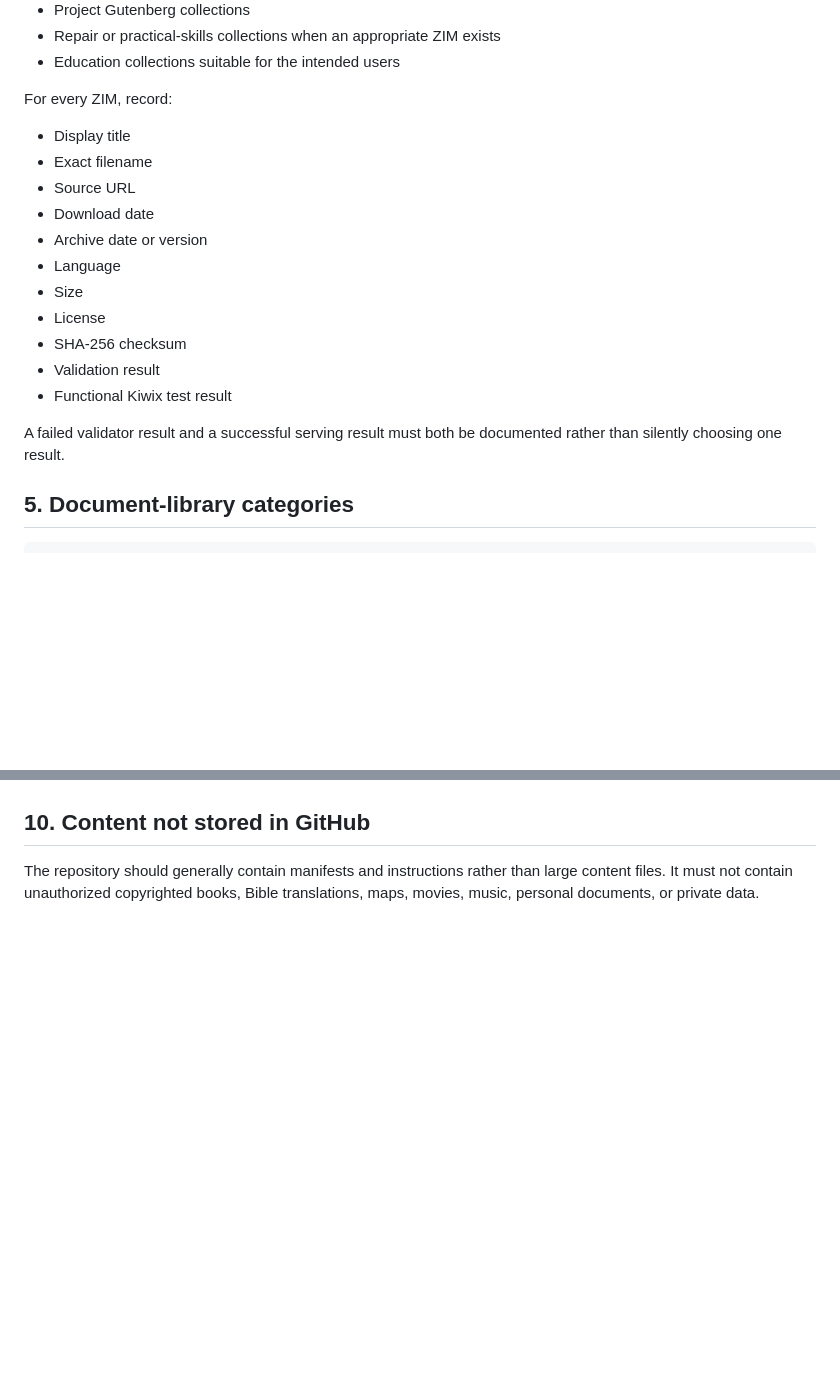
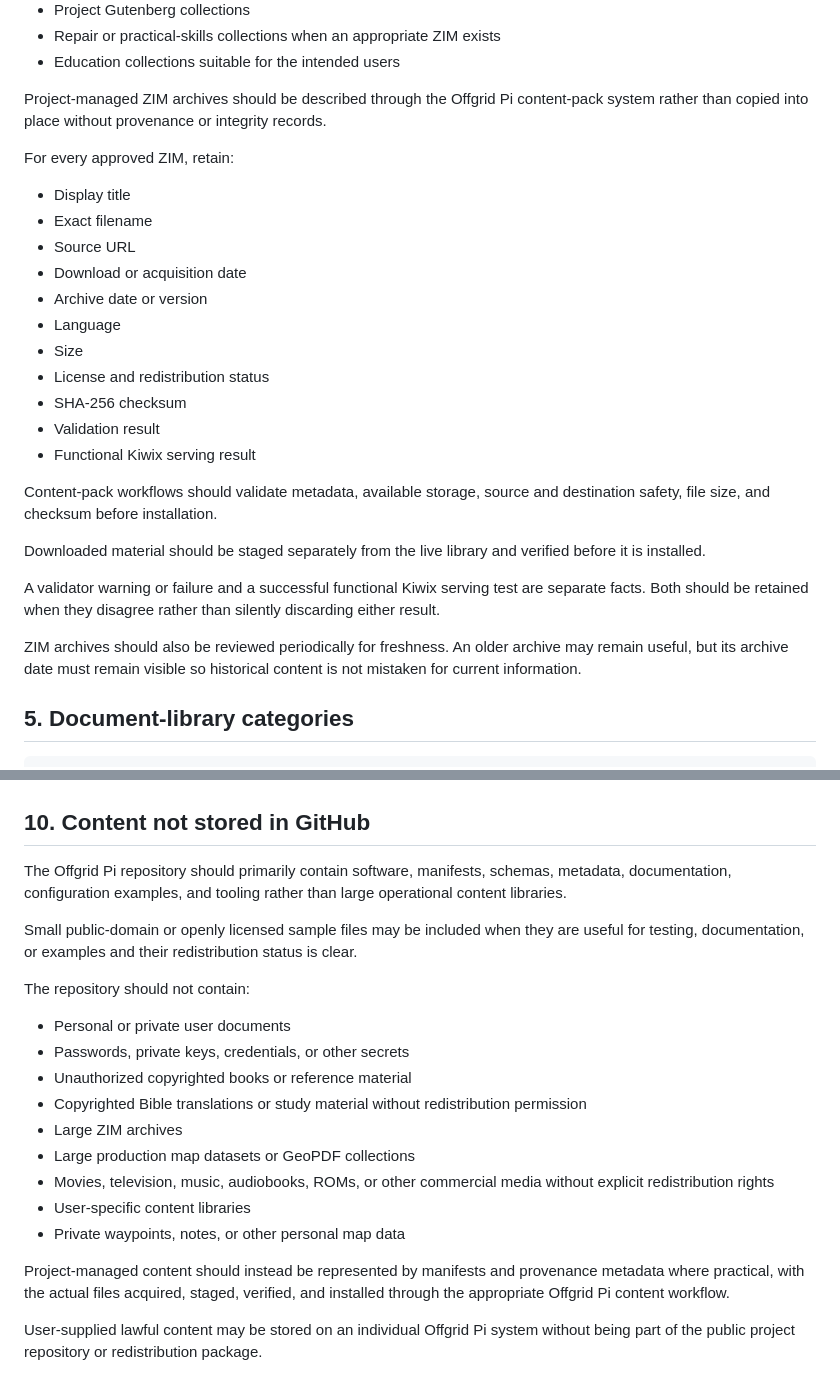
Before and after one commit to dyertm/offgrid-pi, a Markdown page: docs/CONTENT_STRATEGY.md, 2 parts joined by grey strips. GitHub-like rendering; blank space fills up the shorter version.

```diff
--- a/docs/CONTENT_STRATEGY.md
+++ b/docs/CONTENT_STRATEGY.md
@@ -63,21 +82,29 @@ Candidate categories include:
 * Repair or practical-skills collections when an appropriate ZIM exists
 * Education collections suitable for the intended users
 
-For every ZIM, record:
+Project-managed ZIM archives should be described through the Offgrid Pi content-pack system rather than copied into place without provenance or integrity records.
+
+For every approved ZIM, retain:
 
 * Display title
 * Exact filename
 * Source URL
-* Download date
+* Download or acquisition date
 * Archive date or version
 * Language
 * Size
-* License
+* License and redistribution status
 * SHA-256 checksum
 * Validation result
-* Functional Kiwix test result
+* Functional Kiwix serving result
 
-A failed validator result and a successful serving result must both be documented rather than silently choosing one result.
+Content-pack workflows should validate metadata, available storage, source and destination safety, file size, and checksum before installation.
+
+Downloaded material should be staged separately from the live library and verified before it is installed.
+
+A validator warning or failure and a successful functional Kiwix serving test are separate facts. Both should be retained when they disagree rather than silently discarding either result.
+
+ZIM archives should also be reviewed periodically for freshness. An older archive may remain useful, but its archive date must remain visible so historical content is not mistaken for current information.
 
 ## 5. Document-library categories
 
@@ -160,4 +222,22 @@ Knowledge content receives storage priority over entertainment media.
 
 ## 10. Content not stored in GitHub
 
-The repository should generally contain manifests and instructions rather than large content files. It must not contain unauthorized copyrighted books, Bible translations, maps, movies, music, personal documents, or private data.
+The Offgrid Pi repository should primarily contain software, manifests, schemas, metadata, documentation, configuration examples, and tooling rather than large operational content libraries.
+
+Small public-domain or openly licensed sample files may be included when they are useful for testing, documentation, or examples and their redistribution status is clear.
+
+The repository should not contain:
+
+* Personal or private user documents
+* Passwords, private keys, credentials, or other secrets
+* Unauthorized copyrighted books or reference material
+* Copyrighted Bible translations or study material without redistribution permission
+* Large ZIM archives
+* Large production map datasets or GeoPDF collections
+* Movies, television, music, audiobooks, ROMs, or other commercial media without explicit redistribution rights
+* User-specific content libraries
+* Private waypoints, notes, or other personal map data
+
+Project-managed content should instead be represented by manifests and provenance metadata where practical, with the actual files acquired, staged, verified, and installed through the appropriate Offgrid Pi content workflow.
+
+User-supplied lawful content may be stored on an individual Offgrid Pi system without being part of the public project repository or redistribution package.
```
Also changed, not shown: other parts of docs/CONTENT_STRATEGY.md (+72 -18 lines).
